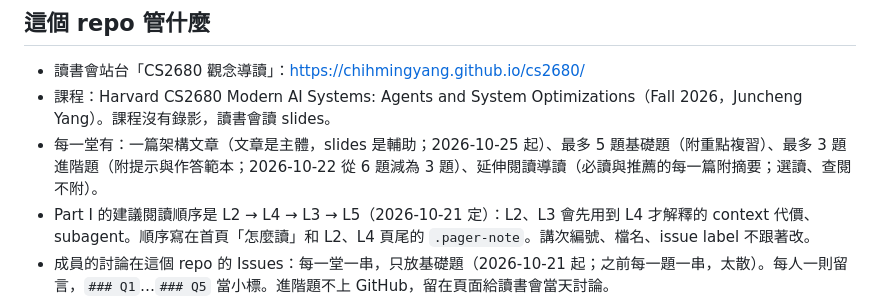
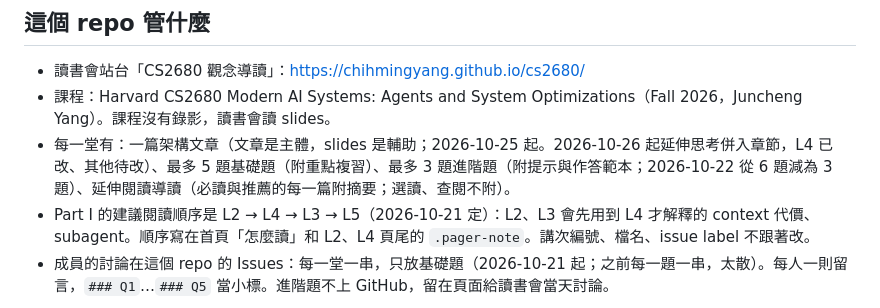
Before and after one commit to chihmingyang/cs2680, a Markdown page: guide/README.md, the part around the change. Drawn GitHub-style.

```diff
--- a/guide/README.md
+++ b/guide/README.md
@@ -6,7 +6,7 @@
 
 - 讀書會站台「CS2680 觀念導讀」：https://chihmingyang.github.io/cs2680/
 - 課程：Harvard CS2680 Modern AI Systems: Agents and System Optimizations（Fall 2026，Juncheng Yang）。課程沒有錄影，讀書會讀 slides。
-- 每一堂有：一篇架構文章（文章是主體，slides 是輔助；2026-10-25 起）、最多 5 題基礎題（附重點複習）、最多 3 題進階題（附提示與作答範本；2026-10-22 從 6 題減為 3 題）、延伸閱讀導讀（必讀與推薦的每一篇附摘要；選讀、查閱不附）。
+- 每一堂有：一篇架構文章（文章是主體，slides 是輔助；2026-10-25 起。2026-10-26 起延伸思考併入章節，L4 已改、其他待改）、最多 5 題基礎題（附重點複習）、最多 3 題進階題（附提示與作答範本；2026-10-22 從 6 題減為 3 題）、延伸閱讀導讀（必讀與推薦的每一篇附摘要；選讀、查閱不附）。
 - Part I 的建議閱讀順序是 L2 → L4 → L3 → L5（2026-10-21 定）：L2、L3 會先用到 L4 才解釋的 context 代價、subagent。順序寫在首頁「怎麼讀」和 L2、L4 頁尾的 `.pager-note`。講次編號、檔名、issue label 不跟著改。
 - 成員的討論在這個 repo 的 Issues：每一堂一串，只放基礎題（2026-10-21 起；之前每一題一串，太散）。每人一則留言，`### Q1`…`### Q5` 當小標。進階題不上 GitHub，留在頁面給讀書會當天討論。
 
```
Also changed, not shown: guide/STYLE_ARTICLE.md (+8 -5 lines).
